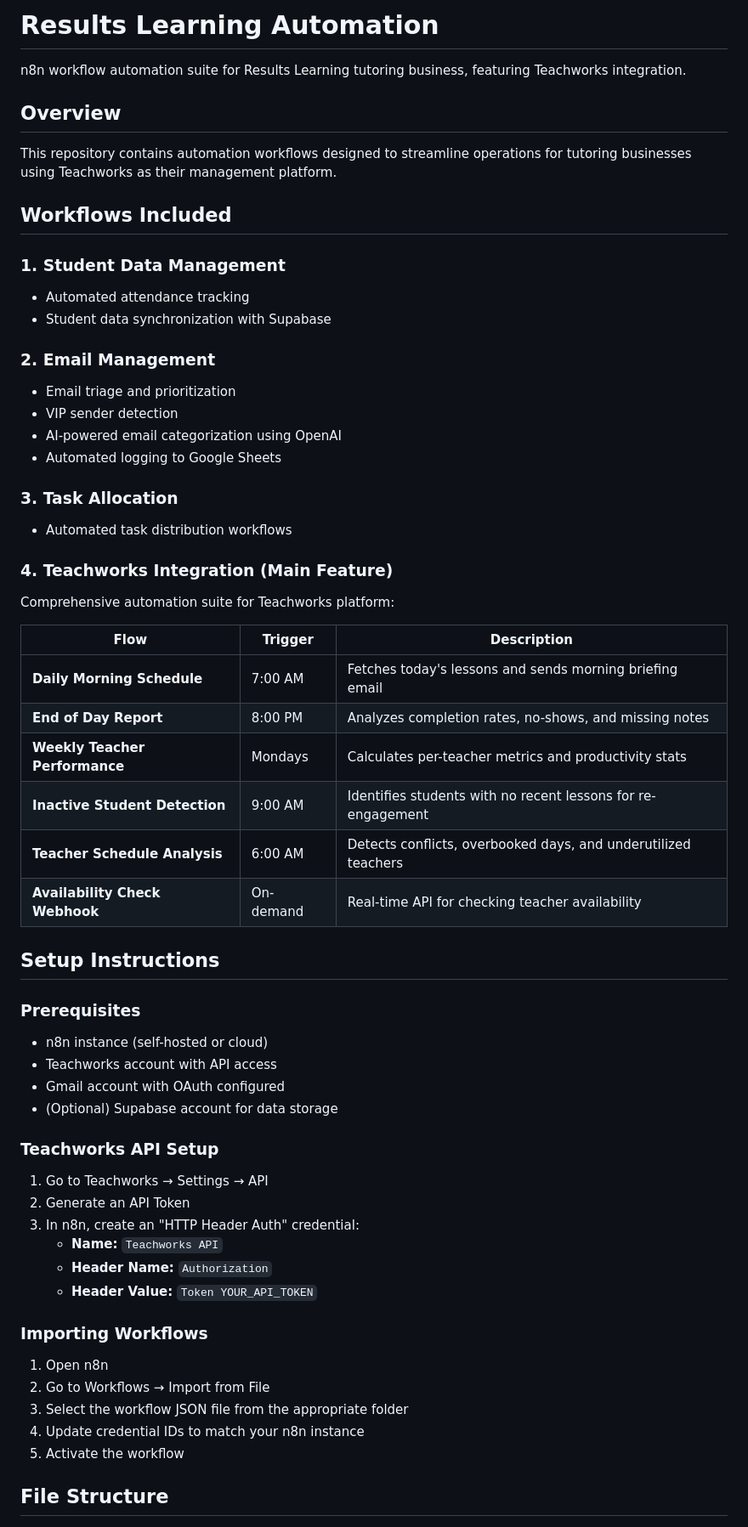
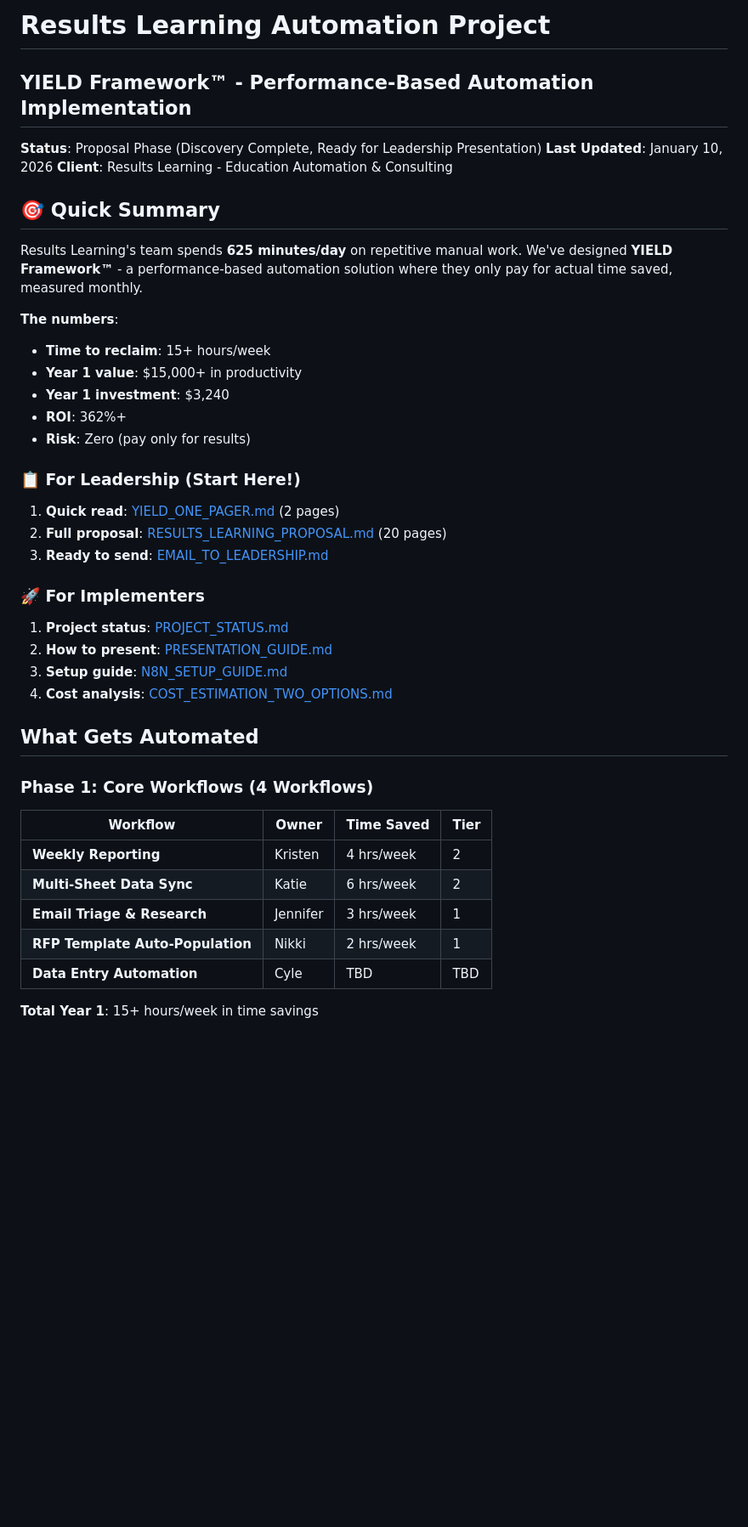
Before and after one commit to Kr8thor/Results-Learning-Automation, a Markdown page: README.md, the part around one of its changes. Shown at 85% size. GitHub-like rendering; blank space fills up the shorter version.

```diff
--- a/README.md
+++ b/README.md
@@ -1,60 +1,47 @@
-# Results Learning Automation
+# Results Learning Automation Project
 
-n8n workflow automation suite for Results Learning tutoring business, featuring Teachworks integration.
+## YIELD Framework™ - Performance-Based Automation Implementation
 
-## Overview
+**Status**: Proposal Phase (Discovery Complete, Ready for Leadership Presentation)
+**Last Updated**: January 10, 2026
+**Client**: Results Learning - Education Automation & Consulting
 
-This repository contains automation workflows designed to streamline operations for tutoring businesses using Teachworks as their management platform.
+## 🎯 Quick Summary
 
-## Workflows Included
+Results Learning's team spends **625 minutes/day** on repetitive manual work. We've designed **YIELD Framework™** - a performance-based automation solution where they only pay for actual time saved, measured monthly.
 
-### 1. Student Data Management
-- Automated attendance tracking
-- Student data synchronization with Supabase
+**The numbers**:
 
-### 2. Email Management
-- Email triage and prioritization
-- VIP sender detection
-- AI-powered email categorization using OpenAI
-- Automated logging to Google Sheets
+- **Time to reclaim**: 15+ hours/week
+- **Year 1 value**: $15,000+ in productivity
+- **Year 1 investment**: $3,240
+- **ROI**: 362%+
+- **Risk**: Zero (pay only for results)
 
-### 3. Task Allocation
-- Automated task distribution workflows
+### 📋 For Leadership (Start Here!)
 
-### 4. Teachworks Integration (Main Feature)
-Comprehensive automation suite for Teachworks platform:
+1. **Quick read**: [YIELD_ONE_PAGER.md](YIELD_ONE_PAGER.md) (2 pages)
+2. **Full proposal**: [RESULTS_LEARNING_PROPOSAL.md](RESULTS_LEARNING_PROPOSAL.md) (20 pages)
+3. **Ready to send**: [EMAIL_TO_LEADERSHIP.md](EMAIL_TO_LEADERSHIP.md)
 
-| Flow | Trigger | Description |
-|------|---------|-------------|
-| **Daily Morning Schedule** | 7:00 AM | Fetches today's lessons and sends morning briefing email |
-| **End of Day Report** | 8:00 PM | Analyzes completion rates, no-shows, and missing notes |
-| **Weekly Teacher Performance** | Mondays | Calculates per-teacher metrics and productivity stats |
-| **Inactive Student Detection** | 9:00 AM | Identifies students with no recent lessons for re-engagement |
-| **Teacher Schedule Analysis** | 6:00 AM | Detects conflicts, overbooked days, and underutilized teachers |
-| **Availability Check Webhook** | On-demand | Real-time API for checking teacher availability |
+### 🚀 For Implementers
 
-## Setup Instructions
+1. **Project status**: [PROJECT_STATUS.md](PROJECT_STATUS.md)
+2. **How to present**: [PRESENTATION_GUIDE.md](PRESENTATION_GUIDE.md)
+3. **Setup guide**: [N8N_SETUP_GUIDE.md](N8N_SETUP_GUIDE.md)
+4. **Cost analysis**: [COST_ESTIMATION_TWO_OPTIONS.md](COST_ESTIMATION_TWO_OPTIONS.md)
 
-### Prerequisites
-- n8n instance (self-hosted or cloud)
-- Teachworks account with API access
-- Gmail account with OAuth configured
-- (Optional) Supabase account for data storage
+## What Gets Automated
 
-### Teachworks API Setup
-1. Go to Teachworks → Settings → API
-2. Generate an API Token
-3. In n8n, create an "HTTP Header Auth" credential:
-   - **Name:** `Teachworks API`
-   - **Header Name:** `Authorization`
-   - **Header Value:** `Token YOUR_API_TOKEN`
+### Phase 1: Core Workflows (4 Workflows)
 
-### Importing Workflows
-1. Open n8n
-2. Go to Workflows → Import from File
-3. Select the workflow JSON file from the appropriate folder
-4. Update credential IDs to match your n8n instance
-5. Activate the workflow
+| Workflow | Owner | Time Saved | Tier |
+| --- | --- | --- | --- |
+| **Weekly Reporting** | Kristen | 4 hrs/week | 2 |
+| **Multi-Sheet Data Sync** | Katie | 6 hrs/week | 2 |
+| **Email Triage & Research** | Jennifer | 3 hrs/week | 1 |
+| **RFP Template Auto-Population** | Nikki | 2 hrs/week | 1 |
+| **Data Entry Automation** | Cyle | TBD | TBD |
 
-## File Structure
+**Total Year 1**: 15+ hours/week in time savings
 
```
Also changed, not shown: other parts of README.md (+118 -45 lines).
